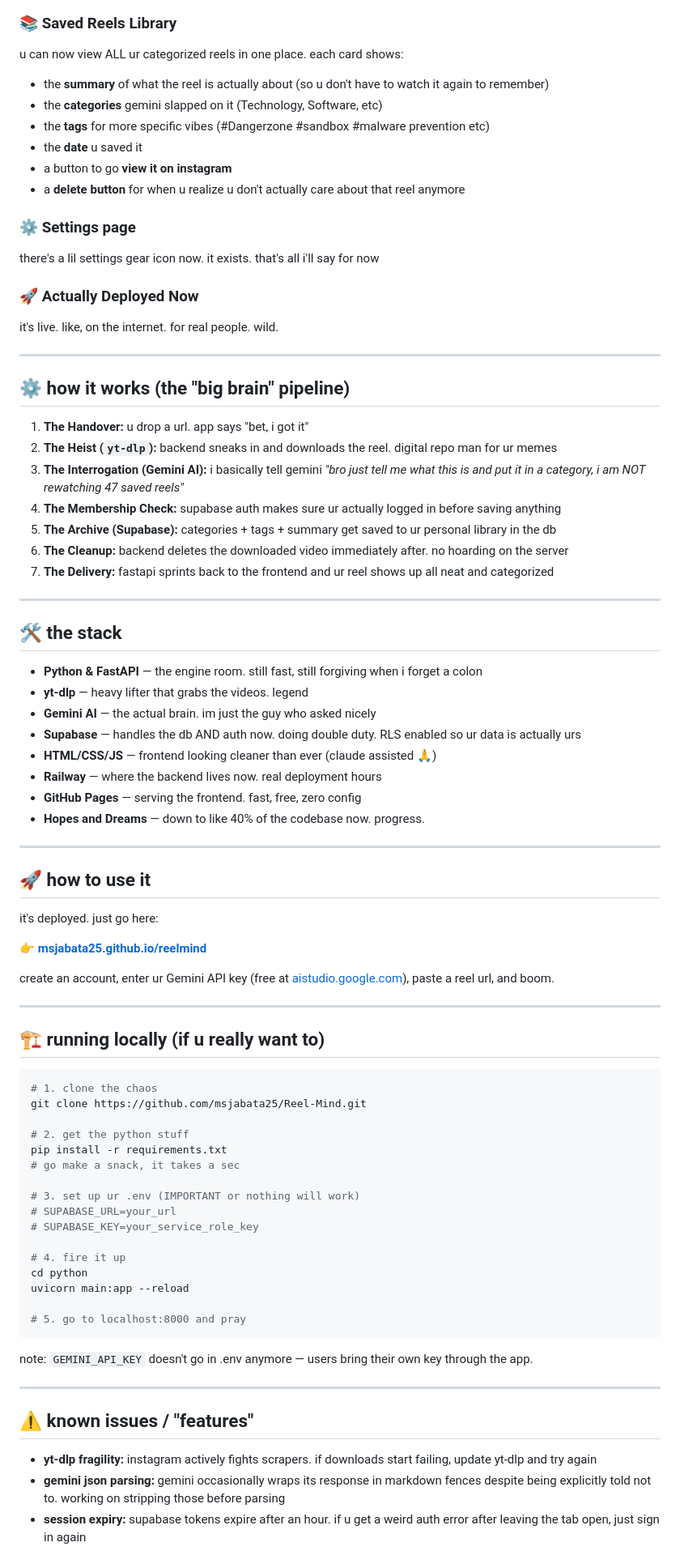
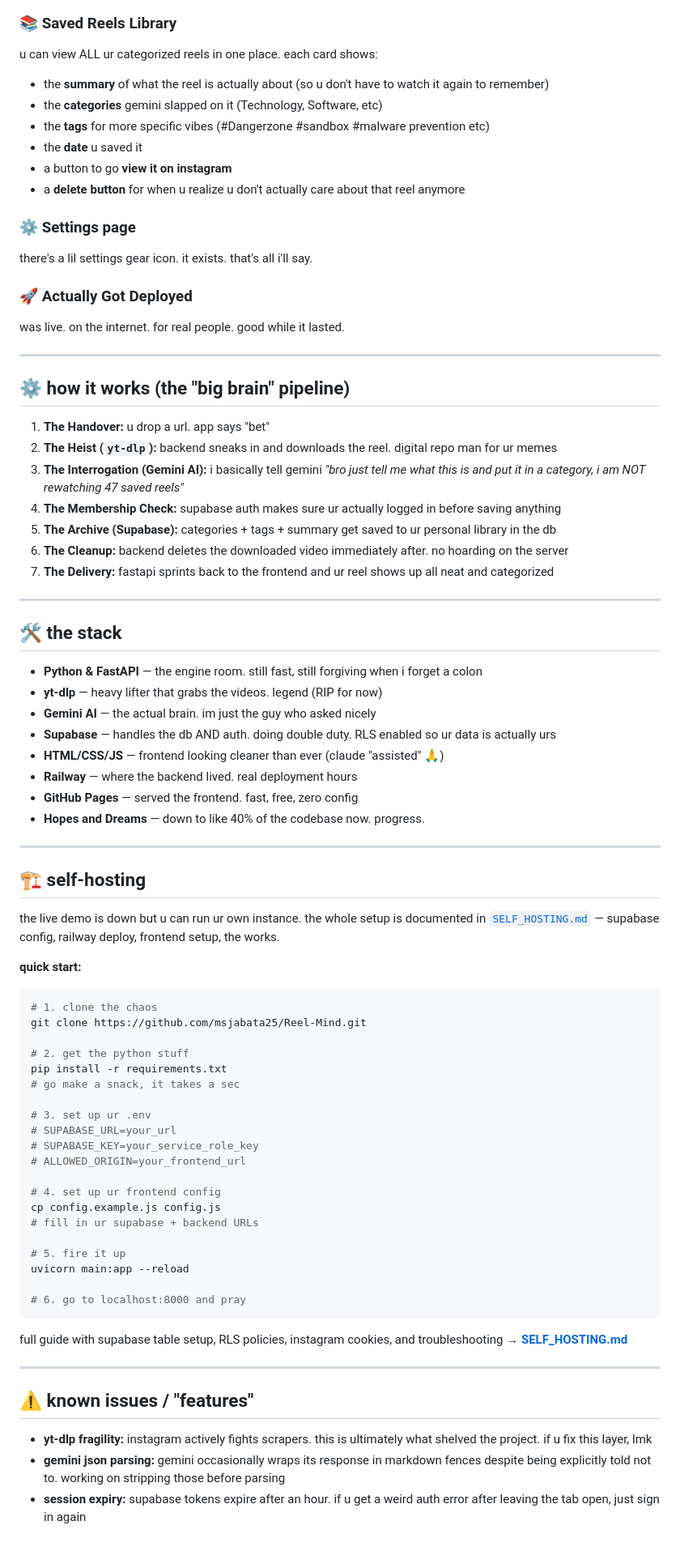
Before and after one commit to msjabata25/Reel-Mind, a Markdown page: README.md, the part around one of its changes. Shown at 81% size. Drawn GitHub-style.

Commit message:
Revise project status and feature descriptions in README
Updated README.md to reflect project status and changes in features.

````diff
--- a/README.md
+++ b/README.md
@@ -31,7 +41,7 @@ there's now a proper sign in / create account flow. ur reels are actually tied t
 
 ### 📚 Saved Reels Library
 
-u can now view ALL ur categorized reels in one place. each card shows:
+u can view ALL ur categorized reels in one place. each card shows:
 - the **summary** of what the reel is actually about (so u don't have to watch it again to remember)
 - the **categories** gemini slapped on it (Technology, Software, etc)
 - the **tags** for more specific vibes (#Dangerzone #sandbox #malware prevention etc)
@@ -41,17 +51,17 @@ u can now view ALL ur categorized reels in one place. each card shows:
 
 ### ⚙️ Settings page
 
-there's a lil settings gear icon now. it exists. that's all i'll say for now
+there's a lil settings gear icon. it exists. that's all i'll say.
 
-### 🚀 Actually Deployed Now
+### 🚀 Actually Got Deployed
 
-it's live. like, on the internet. for real people. wild.
+was live. on the internet. for real people. good while it lasted.
 
 ---
 
 ## ⚙️ how it works (the "big brain" pipeline)
 
-1. **The Handover:** u drop a url. app says "bet, i got it"
+1. **The Handover:** u drop a url. app says "bet"
 2. **The Heist (`yt-dlp`):** backend sneaks in and downloads the reel. digital repo man for ur memes
 3. **The Interrogation (Gemini AI):** i basically tell gemini *"bro just tell me what this is and put it in a category, i am NOT rewatching 47 saved reels"*
 4. **The Membership Check:** supabase auth makes sure ur actually logged in before saving anything
@@ -64,27 +74,21 @@ it's live. like, on the internet. for real people. wild.
 ## 🛠️ the stack
 
 - **Python & FastAPI** — the engine room. still fast, still forgiving when i forget a colon
-- **yt-dlp** — heavy lifter that grabs the videos. legend
+- **yt-dlp** — heavy lifter that grabs the videos. legend (RIP for now)
 - **Gemini AI** — the actual brain. im just the guy who asked nicely
-- **Supabase** — handles the db AND auth now. doing double duty. RLS enabled so ur data is actually urs
-- **HTML/CSS/JS** — frontend looking cleaner than ever (claude assisted 🙏)
-- **Railway** — where the backend lives now. real deployment hours
-- **GitHub Pages** — serving the frontend. fast, free, zero config
+- **Supabase** — handles the db AND auth. doing double duty. RLS enabled so ur data is actually urs
+- **HTML/CSS/JS** — frontend looking cleaner than ever (claude "assisted" 🙏)
+- **Railway** — where the backend lived. real deployment hours
+- **GitHub Pages** — served the frontend. fast, free, zero config
 - **Hopes and Dreams** — down to like 40% of the codebase now. progress.
 
 ---
 
-## 🚀 how to use it
+## 🏗️ self-hosting
 
-it's deployed. just go here:
+the live demo is down but u can run ur own instance. the whole setup is documented in [`SELF_HOSTING.md`](./SELF_HOSTING.md) — supabase config, railway deploy, frontend setup, the works.
 
-**👉 [msjabata25.github.io/reelmind](https://msjabata25.github.io/reelmind)**
-
-create an account, enter ur Gemini API key (free at [aistudio.google.com](https://aistudio.google.com)), paste a reel url, and boom.
-
----
-
-## 🏗️ running locally (if u really want to)
+**quick start:**
 
 ```bash
 # 1. clone the chaos
@@ -94,24 +98,28 @@ git clone https://github.com/msjabata25/Reel-Mind.git
 pip install -r requirements.txt
 # go make a snack, it takes a sec
 
-# 3. set up ur .env (IMPORTANT or nothing will work)
+# 3. set up ur .env
 # SUPABASE_URL=your_url
 # SUPABASE_KEY=your_service_role_key
+# ALLOWED_ORIGIN=your_frontend_url
 
-# 4. fire it up
-cd python
+# 4. set up ur frontend config
+cp config.example.js config.js
+# fill in ur supabase + backend URLs
+
+# 5. fire it up
 uvicorn main:app --reload
 
-# 5. go to localhost:8000 and pray
+# 6. go to localhost:8000 and pray
 ```
 
-note: `GEMINI_API_KEY` doesn't go in .env anymore — users bring their own key through the app.
+full guide with supabase table setup, RLS policies, instagram cookies, and troubleshooting → **[SELF_HOSTING.md](./SELF_HOSTING.md)**
 
 ---
 
 ## ⚠️ known issues / "features"
 
-- **yt-dlp fragility:** instagram actively fights scrapers. if downloads start failing, update yt-dlp and try again
+- **yt-dlp fragility:** instagram actively fights scrapers. this is ultimately what shelved the project. if u fix this layer, lmk
 - **gemini json parsing:** gemini occasionally wraps its response in markdown fences despite being explicitly told not to. working on stripping those before parsing
 - **session expiry:** supabase tokens expire after an hour. if u get a weird auth error after leaving the tab open, just sign in again
 - **mobile layout:** it's... fine? mostly? squint a little
````
Also changed, not shown: other parts of README.md (+18 -4 lines).
